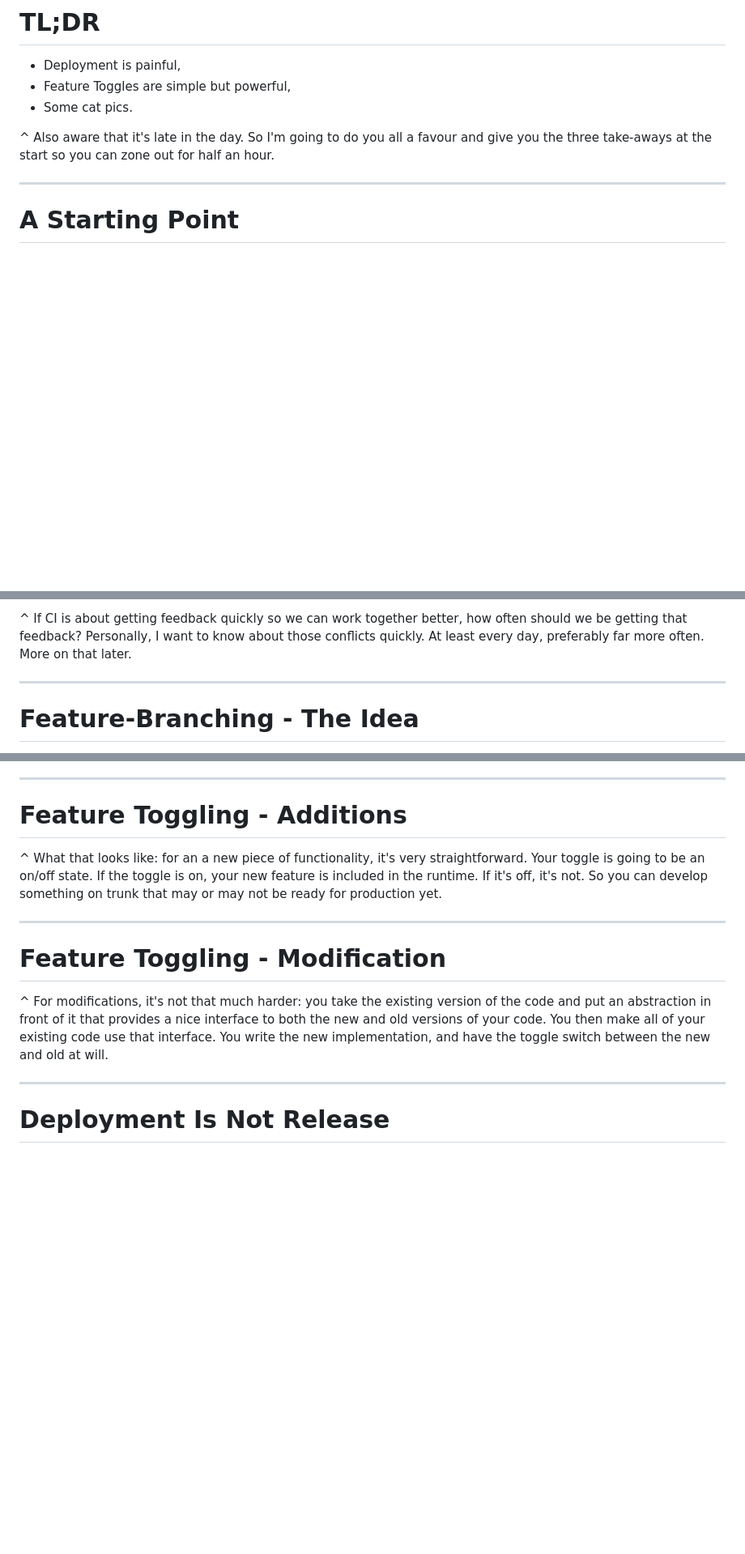
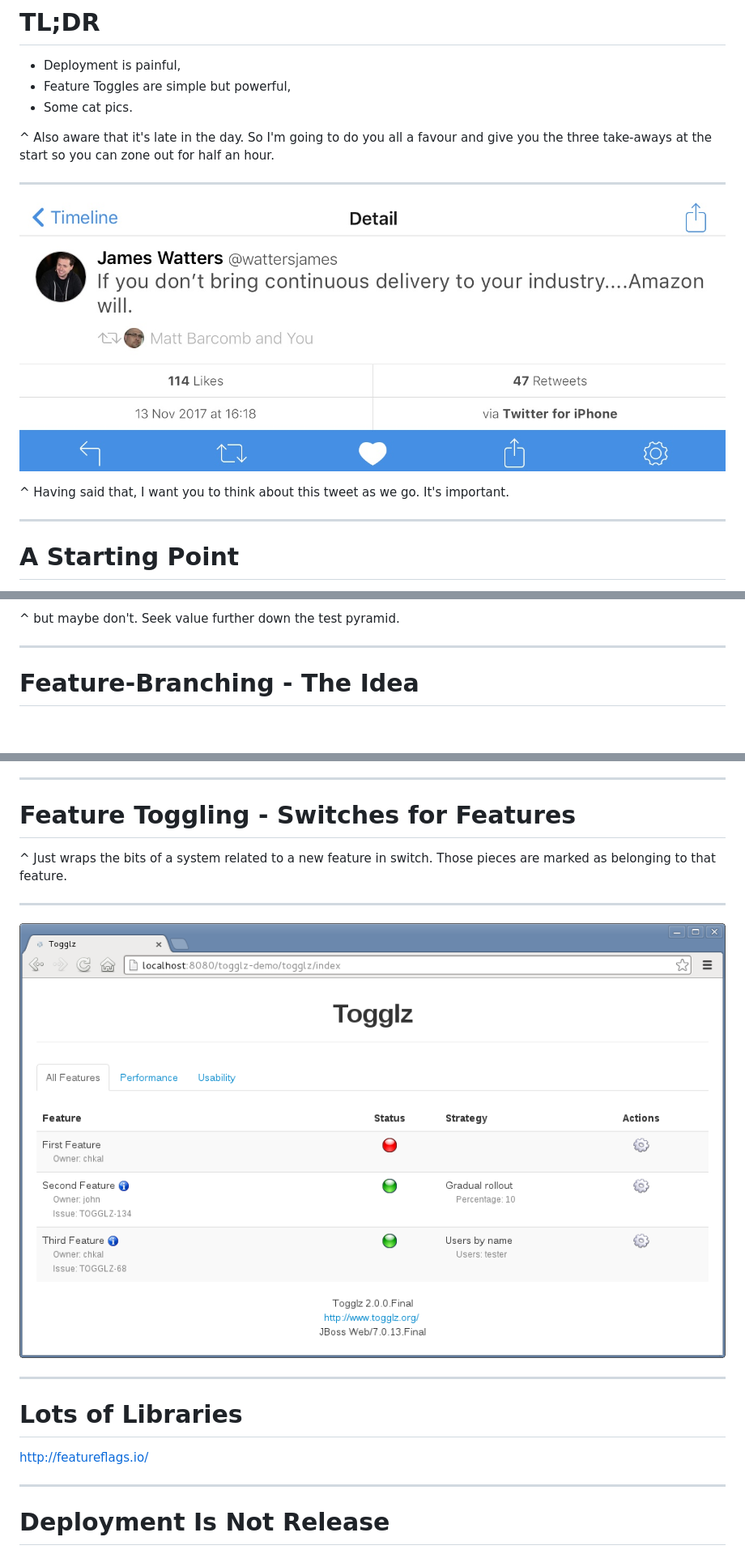
Before and after one commit to garyfleming/feature-toggling-talk, a Markdown page: feature-toggles.md, 3 parts joined by grey strips. Shown: that part at 81% size. Drawn GitHub-style; pictures changed too: amazon.jpg (added), togglz.png (added); blank space fills up the shorter version.

Commit message:
Minor edits before last version

```diff
--- a/feature-toggles.md
+++ b/feature-toggles.md
@@ -19,6 +19,12 @@ theme: Zurich, 1
 * Some cat pics.
 
 ^ Also aware that it's late in the day. So I'm going to do you all a favour and give you the three take-aways at the start so you can zone out for half an hour.
+
+---
+
+![inline](amazon.jpg)
+
+^ Having said that, I want you to think about this tweet as we go. It's important.
 
 ---
 
@@ -226,5 +247,5 @@ Continuous Delivery of value. In a software context, that often means continuous
 
-^ If CI is about getting feedback quickly so we can work together better, how often should we be getting that feedback? Personally, I want to know about those conflicts quickly. At least every day, preferably far more often. More on that later.
+^ but maybe don't. Seek value further down the test pyramid.
 
 ---
 
@@ -281,15 +302,19 @@ Continuous Delivery of value. In a software context, that often means continuous
 
 ---
 
-# Feature Toggling - Additions
+# Feature Toggling - Switches for Features
 
-^	What that looks like: for an a new piece of functionality, it's very straightforward. Your toggle is going to be an on/off state. If the toggle is on, your new feature is included in the runtime. If it's off, it's not. So you can develop something on trunk that may or may not be ready for production yet.
+^ Just wraps the bits of a system related to a new feature in switch. Those pieces are marked as belonging to that feature.
 
 ---
 
-# Feature Toggling - Modification
+![inline](togglz.png)
 
-^		For modifications, it's not that much harder: you take the existing version of the code and put an abstraction in front of it that provides a nice interface to both the new and old versions of your code. You then make all of your existing code use that interface. You write the new implementation, and have the toggle switch between the new and old at will.
+---
+
+# Lots of Libraries
+
+http://featureflags.io/
 
 ---
 
```
Also changed, not shown: other parts of feature-toggles.md (+41 -40 lines).
